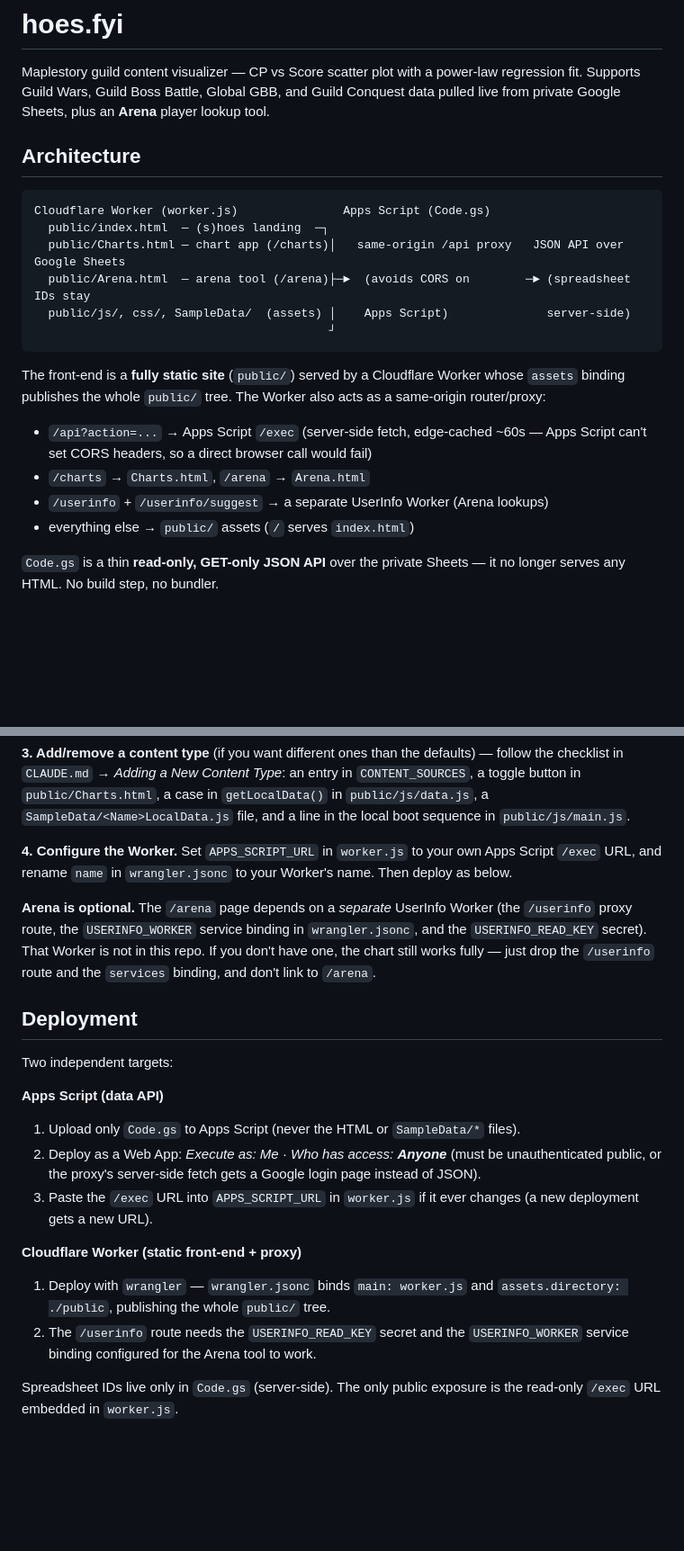
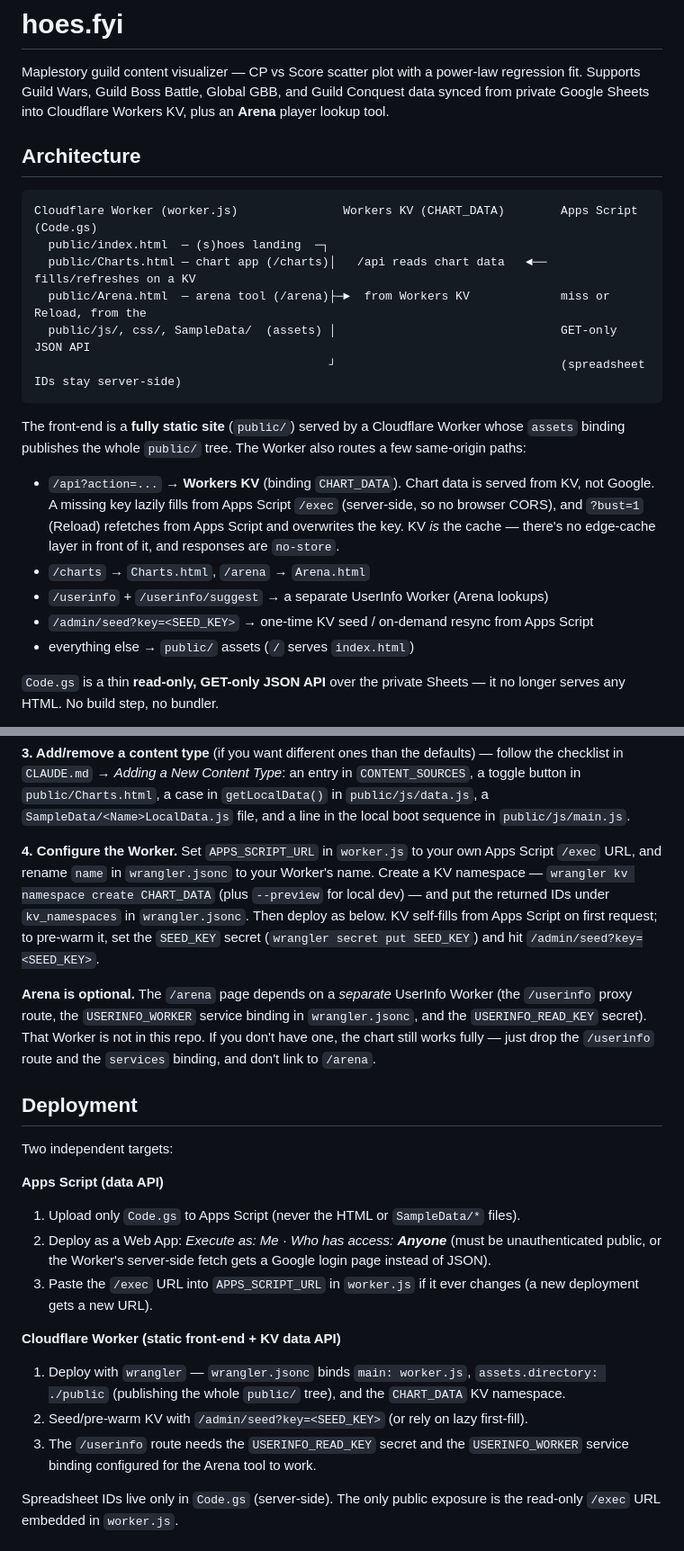
Before and after one commit to bera1hoes/website, a Markdown page: README.md, 2 parts joined by grey strips. Shown at 90% size. GitHub-like rendering; blank space fills up the shorter version.

Commit message:
docs(README): describe the KV-backed /api, not the old caching proxy
README still described /api as an edge-cached ~60s server-side proxy to
Apps Script (the pre-KV model) and never mentioned Workers KV. Update the
architecture diagram + routing list to the KV model (read from CHART_DATA,
lazy-fill / Reload-bust from Apps Script, no edge cache, no-store), and add
KV namespace setup + /admin/seed to "Run your own copy" and Deployment.

Docs only — no code or deployed-worker behavior changes.

````diff
--- a/README.md
+++ b/README.md
@@ -2,27 +2,32 @@
 
 Maplestory guild content visualizer — CP vs Score scatter plot with a power-law
 regression fit. Supports Guild Wars, Guild Boss Battle, Global GBB, and Guild
-Conquest data pulled live from private Google Sheets, plus an **Arena** player
-lookup tool.
+Conquest data synced from private Google Sheets into Cloudflare Workers KV, plus
+an **Arena** player lookup tool.
 
 ## Architecture
 
 ```
-Cloudflare Worker (worker.js)               Apps Script (Code.gs)
+Cloudflare Worker (worker.js)               Workers KV (CHART_DATA)        Apps Script (Code.gs)
   public/index.html  — (s)hoes landing  ─┐
-  public/Charts.html — chart app (/charts)│   same-origin /api proxy   JSON API over Google Sheets
-  public/Arena.html  — arena tool (/arena)├─►  (avoids CORS on        ─► (spreadsheet IDs stay
-  public/js/, css/, SampleData/  (assets) │    Apps Script)              server-side)
-                                          ┘
+  public/Charts.html — chart app (/charts)│   /api reads chart data   ◄── fills/refreshes on a KV
+  public/Arena.html  — arena tool (/arena)├─►  from Workers KV             miss or Reload, from the
+  public/js/, css/, SampleData/  (assets) │                                GET-only JSON API
+                                          ┘                                (spreadsheet IDs stay server-side)
 ```
 
 The front-end is a **fully static site** (`public/`) served by a Cloudflare
 Worker whose `assets` binding publishes the whole `public/` tree. The Worker also
-acts as a same-origin router/proxy:
+routes a few same-origin paths:
 
-- `/api?action=...` → Apps Script `/exec` (server-side fetch, edge-cached ~60s — Apps Script can't set CORS headers, so a direct browser call would fail)
+- `/api?action=...` → **Workers KV** (binding `CHART_DATA`). Chart data is served
+  from KV, not Google. A missing key lazily fills from Apps Script `/exec`
+  (server-side, so no browser CORS), and `?bust=1` (Reload) refetches from Apps
+  Script and overwrites the key. KV *is* the cache — there's no edge-cache layer
+  in front of it, and responses are `no-store`.
 - `/charts` → `Charts.html`, `/arena` → `Arena.html`
 - `/userinfo` + `/userinfo/suggest` → a separate UserInfo Worker (Arena lookups)
+- `/admin/seed?key=<SEED_KEY>` → one-time KV seed / on-demand resync from Apps Script
 - everything else → `public/` assets (`/` serves `index.html`)
 
 `Code.gs` is a thin **read-only, GET-only JSON API** over the private Sheets —
@@ -80,7 +85,11 @@ and a line in the local boot sequence in `public/js/main.js`.
 
 **4. Configure the Worker.** Set `APPS_SCRIPT_URL` in `worker.js` to your own
 Apps Script `/exec` URL, and rename `name` in `wrangler.jsonc` to your Worker's
-name. Then deploy as below.
+name. Create a KV namespace — `wrangler kv namespace create CHART_DATA` (plus
+`--preview` for local dev) — and put the returned IDs under `kv_namespaces` in
+`wrangler.jsonc`. Then deploy as below. KV self-fills from Apps Script on first
+request; to pre-warm it, set the `SEED_KEY` secret (`wrangler secret put SEED_KEY`)
+and hit `/admin/seed?key=<SEED_KEY>`.
 
 **Arena is optional.** The `/arena` page depends on a *separate* UserInfo Worker
 (the `/userinfo` proxy route, the `USERINFO_WORKER` service binding in
@@ -95,15 +104,17 @@ Two independent targets:
 **Apps Script (data API)**
 1. Upload only `Code.gs` to Apps Script (never the HTML or `SampleData/*` files).
 2. Deploy as a Web App: *Execute as: Me* · *Who has access: **Anyone*** (must be
-   unauthenticated public, or the proxy's server-side fetch gets a Google login
+   unauthenticated public, or the Worker's server-side fetch gets a Google login
    page instead of JSON).
 3. Paste the `/exec` URL into `APPS_SCRIPT_URL` in `worker.js` if it ever changes
    (a new deployment gets a new URL).
 
-**Cloudflare Worker (static front-end + proxy)**
-1. Deploy with `wrangler` — `wrangler.jsonc` binds `main: worker.js` and
-   `assets.directory: ./public`, publishing the whole `public/` tree.
-2. The `/userinfo` route needs the `USERINFO_READ_KEY` secret and the
+**Cloudflare Worker (static front-end + KV data API)**
+1. Deploy with `wrangler` — `wrangler.jsonc` binds `main: worker.js`,
+   `assets.directory: ./public` (publishing the whole `public/` tree), and the
+   `CHART_DATA` KV namespace.
+2. Seed/pre-warm KV with `/admin/seed?key=<SEED_KEY>` (or rely on lazy first-fill).
+3. The `/userinfo` route needs the `USERINFO_READ_KEY` secret and the
    `USERINFO_WORKER` service binding configured for the Arena tool to work.
 
 Spreadsheet IDs live only in `Code.gs` (server-side). The only public exposure is
````
